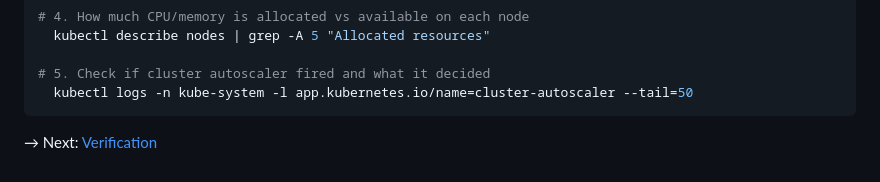
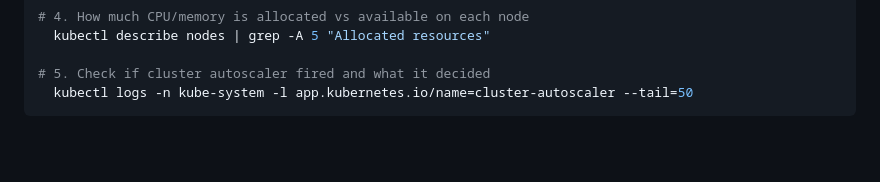
Before and after one commit to vietaws/advanced-architecting, a Markdown page: guides/5-deploy.md, the part around the change. Rendered like a GitHub page; blank space fills up the shorter version.

````diff
--- a/guides/5-deploy.md
+++ b/guides/5-deploy.md
@@ -184,5 +184,3 @@ kubectl -n app logs deployments/product-service -f --all-pods=true
 # 5. Check if cluster autoscaler fired and what it decided
   kubectl logs -n kube-system -l app.kubernetes.io/name=cluster-autoscaler --tail=50
 ```
-
-→ Next: [Verification](verification.md)
````
Also changed, not shown: guides/0-docker-images.md (+0 -2 lines).
